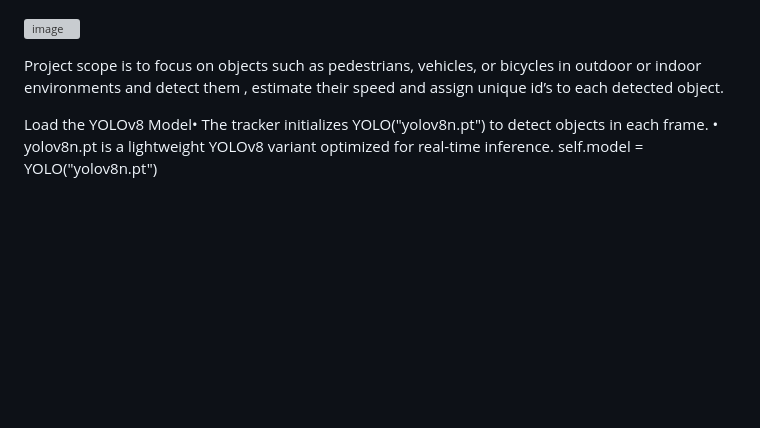
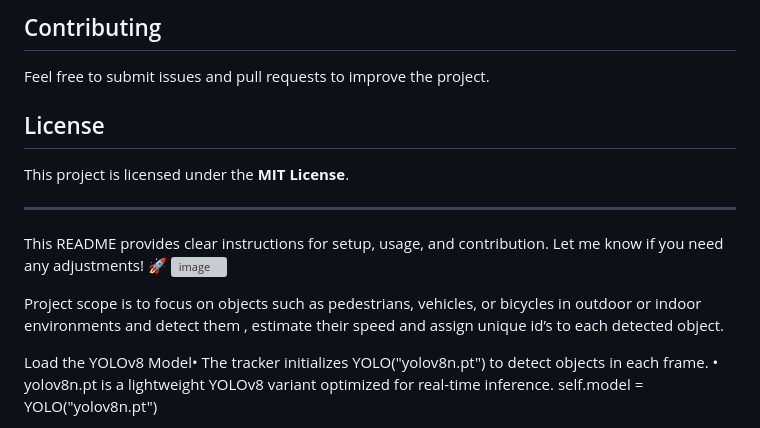
Before and after one commit to manjushacherumadom/YOLOv8_Object_Analysis, a Markdown page: README.md, the part around the change printed below. Rendered like a GitHub page; blank space fills up the shorter version; grey boxes are pictures that could not be loaded.

```diff
--- a/README.md
+++ b/README.md
@@ -7,3 +76,14 @@ To develop a real-time system for detecting, tracking, counting, and analyzing o
+## Contributing
+
+Feel free to submit issues and pull requests to improve the project.
+
+## License
+
+This project is licensed under the **MIT License**.
+
+---
+
+This README provides clear instructions for setup, usage, and contribution. Let me know if you need any adjustments! 🚀
 ![image](https://github.com/user-attachments/assets/7a4ab571-d6e4-4f38-884e-d9506a3e2d67)
 
 
```
Also changed, not shown: other parts of README.md (+69 -0 lines).
